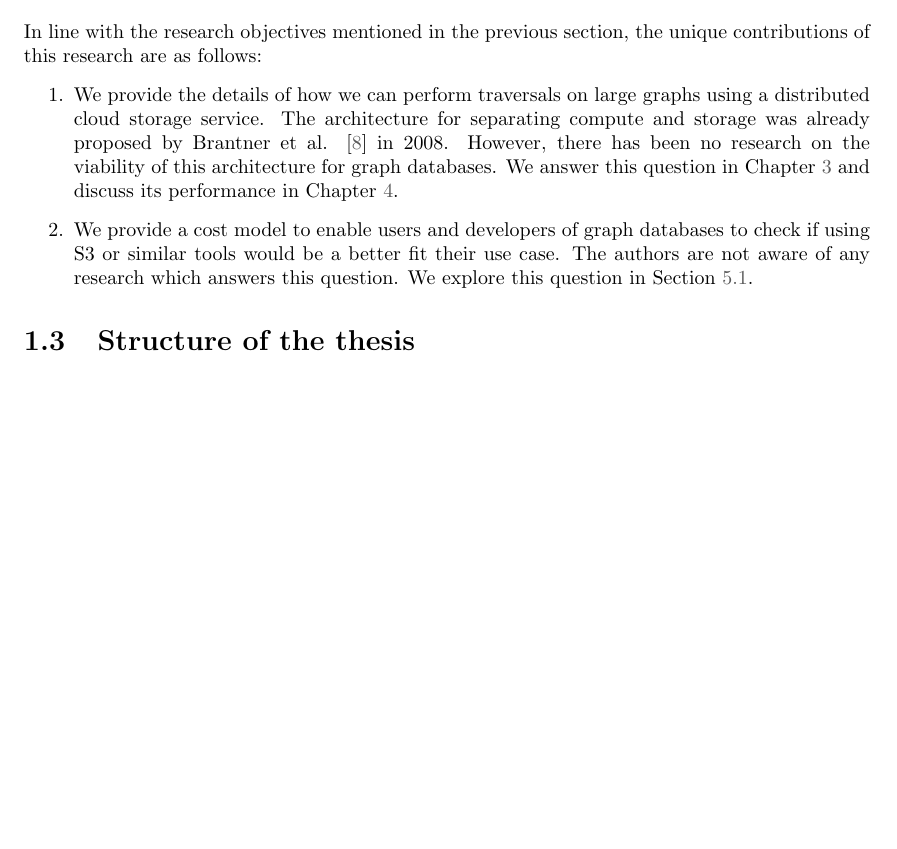
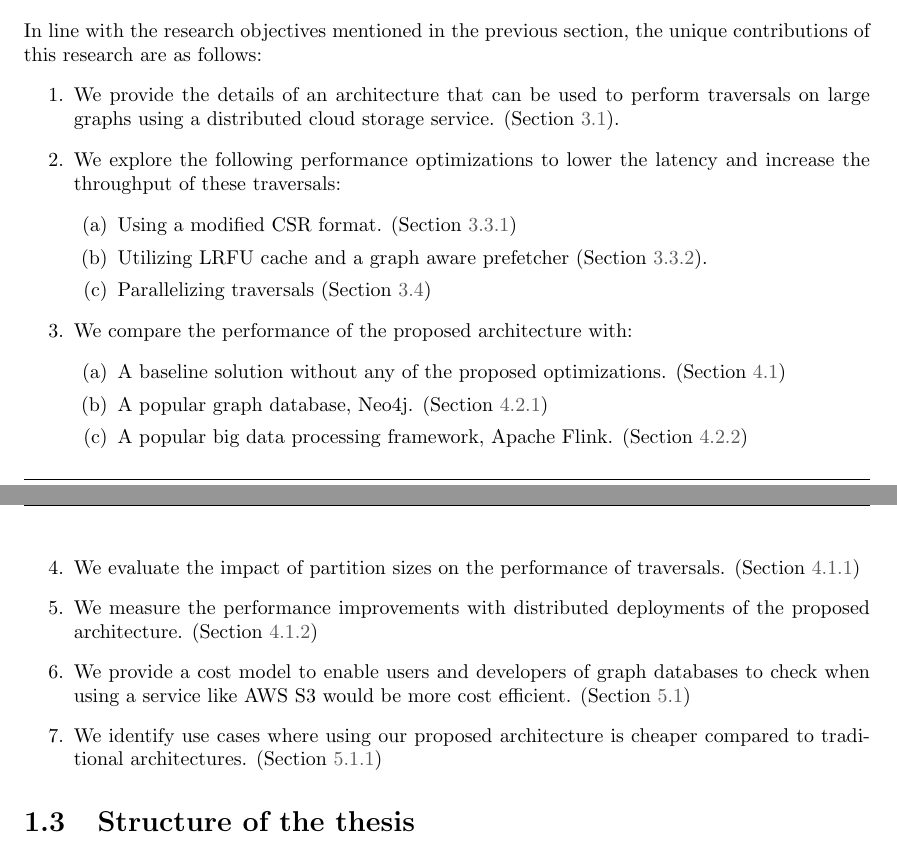
Before and after one commit to adityachandla/thesis, a LaTeX thesis (thesis.tex, which reads chapters/3_introduction.tex): part of page 7 of 43 before the commit and two parts of pages 7 and 8 of 43 after it, the two joined at a grey line, cut so that both start at the same text, the shorter picture padded with empty space. Compiled offline with pdfLaTeX.

Commit message:
Extended research contributions

```diff
--- a/chapters/3_introduction.tex
+++ b/chapters/3_introduction.tex
@@ -106,17 +103,35 @@ as follows:
 In line with the research objectives mentioned in the previous section, the
 unique contributions of this research are as follows:
 \begin{enumerate}
-    \item We provide the details of how we can perform traversals on large
-        graphs using a distributed cloud storage service. The architecture for
-        separating compute and storage was already proposed by Brantner et
-        al. \cite{brantner2008building} in 2008. However, there has been no
-        research on the viability of this architecture for graph databases. We
-        answer this question in Chapter \ref{chapter:systemArchitecture} and
-        discuss its performance in Chapter \ref{chapter:evaluation}.
+    \item We provide the details of an architecture that can be used to perform
+        traversals on large graphs using a distributed cloud storage service.
+        (Section \ref{sec:componentOverview}).
+    \item We explore the following performance optimizations to lower the latency and
+        increase the throughput of these traversals:
+        \begin{enumerate}
+            \item Using a modified CSR format. (Section \ref{sec:modifiedCsr})
+            \item Utilizing LRFU cache and a graph aware prefetcher
+                (Section \ref{sec:accessCachePrefetching}).
+            \item Parallelizing traversals (Section
+                \ref{sec:parallelAlgorithms})
+        \end{enumerate}
+    \item We compare the performance of the proposed architecture with:
+        \begin{enumerate}
+            \item A baseline solution without any of the proposed optimizations.
+                (Section \ref{sec:cmpBaseline})
+            \item A popular graph database, Neo4j. (Section \ref{sec:neo4jCmp})
+            \item A popular big data processing framework, Apache Flink.
+                (Section \ref{sec:flinkCmp})
+        \end{enumerate}
+    \item We evaluate the impact of partition sizes on the performance of
+        traversals. (Section \ref{sec:partitionSize})
+    \item We measure the performance improvements with distributed deployments
+        of the proposed architecture. (Section \ref{sec:distDeploy})
     \item We provide a cost model to enable users and developers of graph
-        databases to check if using S3 or similar tools would be a better fit their use case.
-        The authors are not aware of any research which answers this question.
-        We explore this question in Section \ref{sec:costModel}.
+        databases to check when using a service like AWS S3 would be more cost
+        efficient. (Section \ref{sec:costModel})
+    \item We identify use cases where using our proposed architecture is
+        cheaper compared to traditional architectures. (Section \ref{sec:useCases})
 \end{enumerate}
 
 
```
Also changed, not shown: chapters/7_discussion.tex (+1 -1 lines), thesis.pdf, chapters/3_introduction.tex (3 more changed lines).
